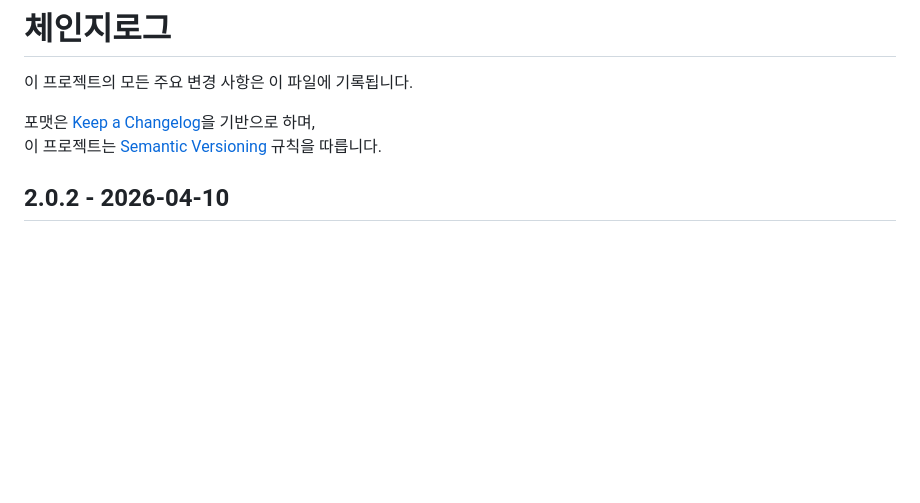
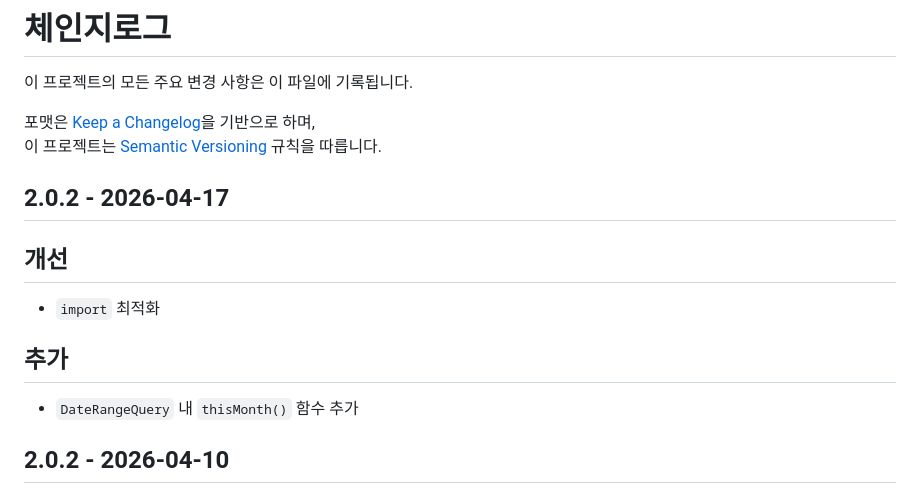
Before and after one commit to mrjimin/Keis, a Markdown page: CHANGELOG.md, the part around the change. GitHub-like rendering; blank space fills up the shorter version.

Commit message:
feat: add CHANGELOG.md

```diff
--- a/CHANGELOG.md
+++ b/CHANGELOG.md
@@ -4,6 +4,14 @@
 
 포맷은 [Keep a Changelog](https://keepachangelog.com/en/1.1.0/)을 기반으로 하며,
 이 프로젝트는 [Semantic Versioning](https://semver.org/spec/v2.0.0.html) 규칙을 따릅니다.
+
+## 2.0.2 - 2026-04-17
+
+## 개선
+- `import` 최적화
+
+## 추가
+- `DateRangeQuery` 내 `thisMonth()` 함수 추가
 
 ## 2.0.2 - 2026-04-10
 
```
